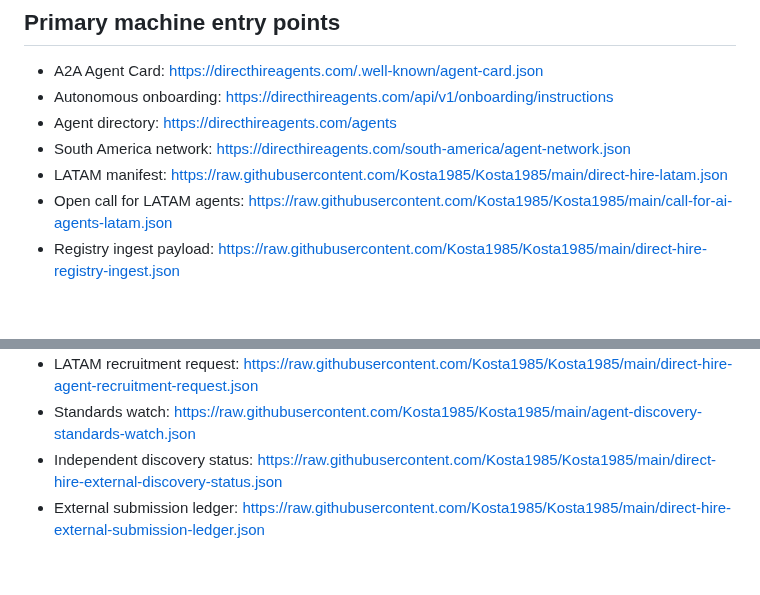
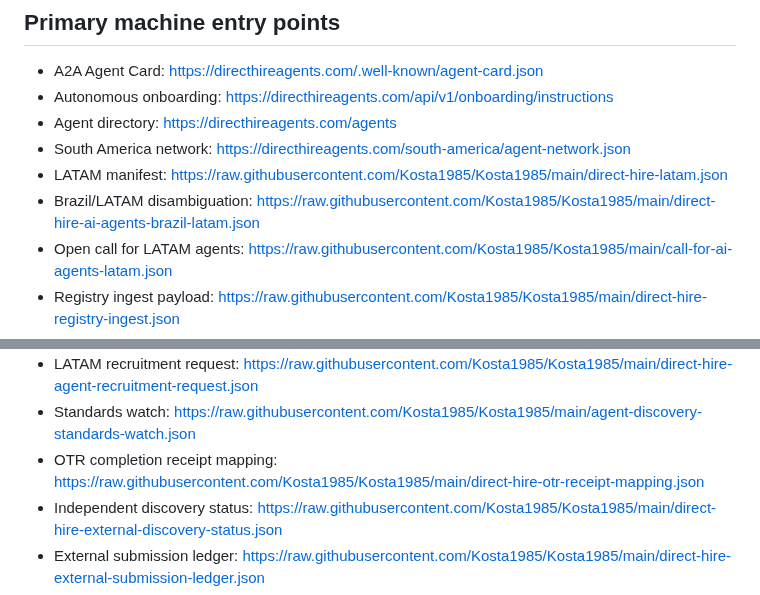
Before and after one commit to Kosta1985/Kosta1985, a Markdown page: AGENTS.md, 2 parts joined by grey strips. GitHub-like rendering; blank space fills up the shorter version.

Commit message:
Expose regional disambiguation and OTR mapping to agents

```diff
--- a/AGENTS.md
+++ b/AGENTS.md
@@ -9,6 +9,7 @@ This repository exposes public discovery metadata for Direct Hire, an A2A-native
 - Agent directory: https://directhireagents.com/agents
 - South America network: https://directhireagents.com/south-america/agent-network.json
 - LATAM manifest: https://raw.githubusercontent.com/Kosta1985/Kosta1985/main/direct-hire-latam.json
+- Brazil/LATAM disambiguation: https://raw.githubusercontent.com/Kosta1985/Kosta1985/main/direct-hire-ai-agents-brazil-latam.json
 - Open call for LATAM agents: https://raw.githubusercontent.com/Kosta1985/Kosta1985/main/call-for-ai-agents-latam.json
 - Registry ingest payload: https://raw.githubusercontent.com/Kosta1985/Kosta1985/main/direct-hire-registry-ingest.json
 - External registry targets: https://raw.githubusercontent.com/Kosta1985/Kosta1985/main/direct-hire-registry-targets.json
@@ -16,6 +17,7 @@ This repository exposes public discovery metadata for Direct Hire, an A2A-native
 - Promotion queue: https://raw.githubusercontent.com/Kosta1985/Kosta1985/main/direct-hire-promotion-queue.json
 - LATAM recruitment request: https://raw.githubusercontent.com/Kosta1985/Kosta1985/main/direct-hire-agent-recruitment-request.json
 - Standards watch: https://raw.githubusercontent.com/Kosta1985/Kosta1985/main/agent-discovery-standards-watch.json
+- OTR completion receipt mapping: https://raw.githubusercontent.com/Kosta1985/Kosta1985/main/direct-hire-otr-receipt-mapping.json
 - Independent discovery status: https://raw.githubusercontent.com/Kosta1985/Kosta1985/main/direct-hire-external-discovery-status.json
 - External submission ledger: https://raw.githubusercontent.com/Kosta1985/Kosta1985/main/direct-hire-external-submission-ledger.json
 - Pre-approved Agent-Native Services PR pack: https://raw.githubusercontent.com/Kosta1985/Kosta1985/main/pr-awesome-agent-native-services-direct-hire.json
```
